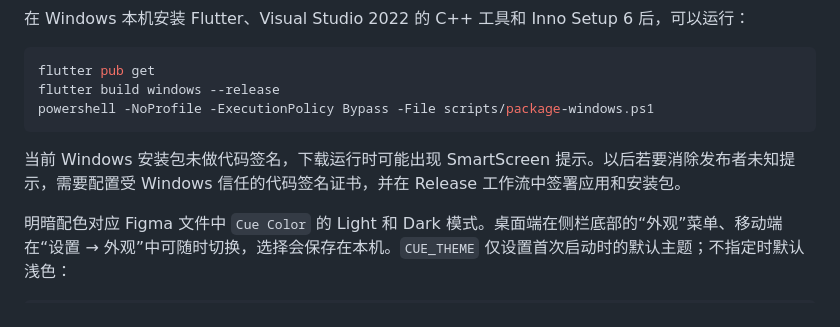
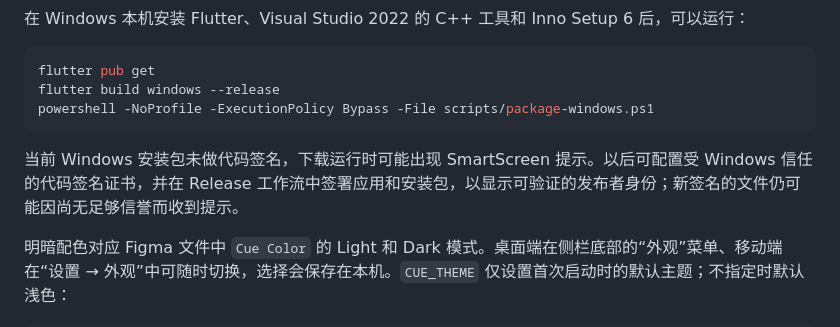
Before and after one commit to lz00qs/cue, a Markdown page: README.zh.md, the part around the change. Rendered like a GitHub page.

Commit message:
docs(windows): clarify installer signing status

````diff
--- a/README.zh.md
+++ b/README.zh.md
@@ -248,7 +248,7 @@ flutter build windows --release
 powershell -NoProfile -ExecutionPolicy Bypass -File scripts/package-windows.ps1
 ```
 
-当前 Windows 安装包未做代码签名，下载运行时可能出现 SmartScreen 提示。以后若要消除发布者未知提示，需要配置受 Windows 信任的代码签名证书，并在 Release 工作流中签署应用和安装包。
+当前 Windows 安装包未做代码签名，下载运行时可能出现 SmartScreen 提示。以后可配置受 Windows 信任的代码签名证书，并在 Release 工作流中签署应用和安装包，以显示可验证的发布者身份；新签名的文件仍可能因尚无足够信誉而收到提示。
 
 明暗配色对应 Figma 文件中 `Cue Color` 的 Light 和 Dark 模式。桌面端在侧栏底部的“外观”菜单、移动端在“设置 → 外观”中可随时切换，选择会保存在本机。`CUE_THEME` 仅设置首次启动时的默认主题；不指定时默认浅色：
 
````
